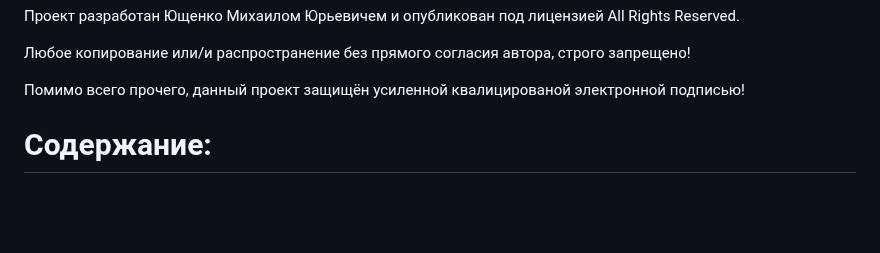
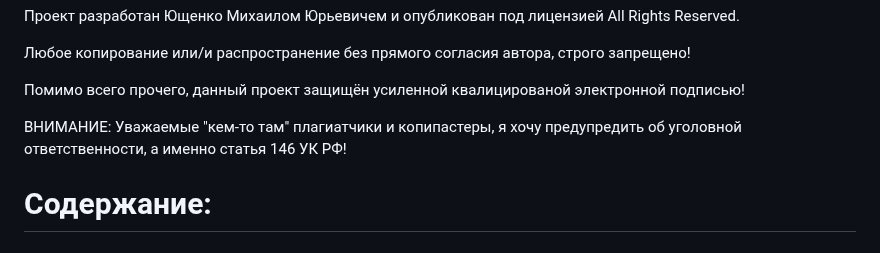
Before and after one commit to Misha0966/New-project, a Markdown page: README.md, the part around the change. GitHub-like rendering; blank space fills up the shorter version.

Commit message:
README.md
Добавил юридические нюансы

```diff
--- a/README.md
+++ b/README.md
@@ -30,6 +30,8 @@
 Любое копирование или/и распространение без прямого согласия автора, строго запрещено!
 
 Помимо всего прочего, данный проект защищён усиленной квалицированой электронной подписью!
+
+ВНИМАНИЕ: Уважаемые "кем-то там" плагиатчики и копипастеры, я хочу предупредить об уголовной ответственности, а именно статья 146 УК РФ!
 
 # Содержание:
 
```
